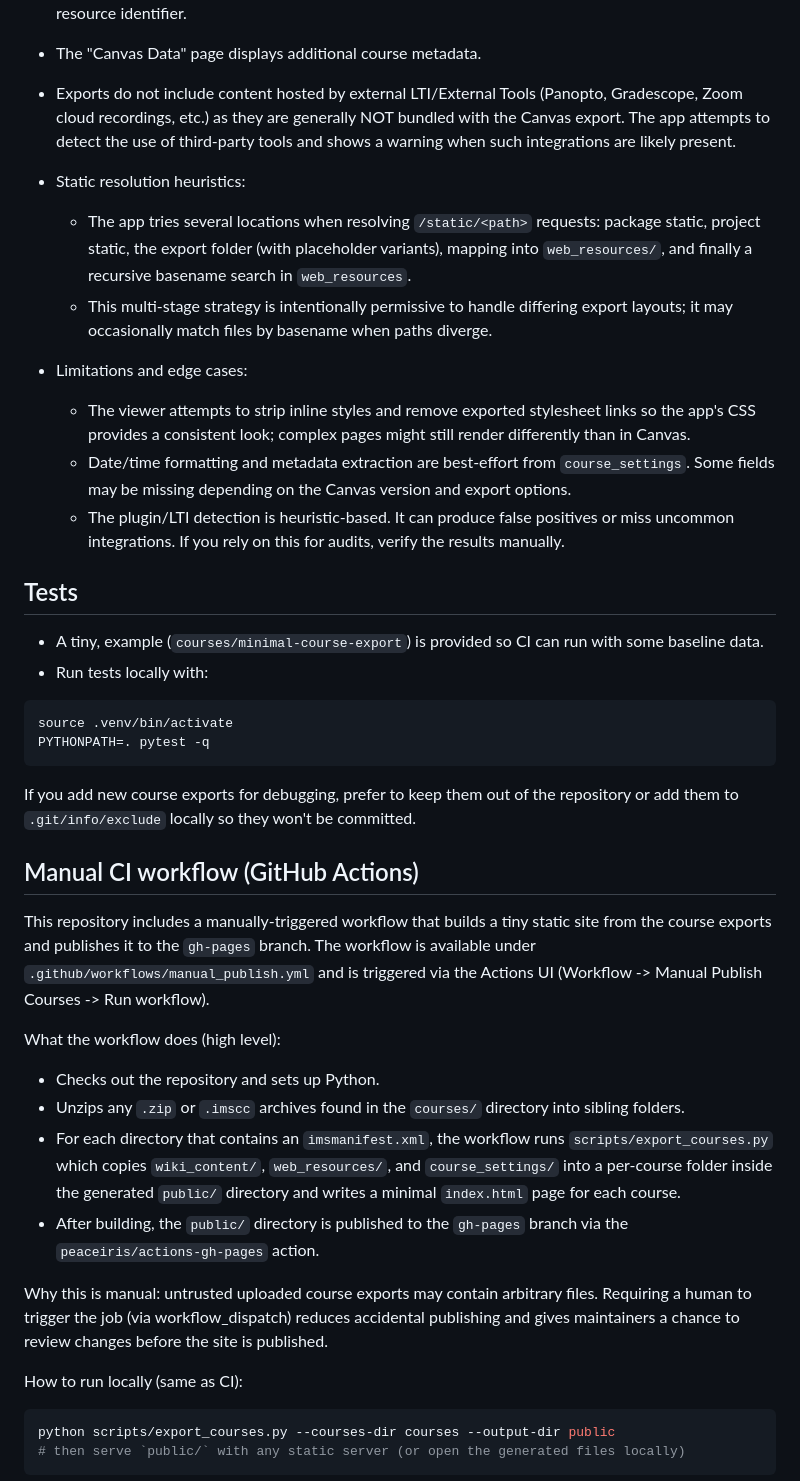
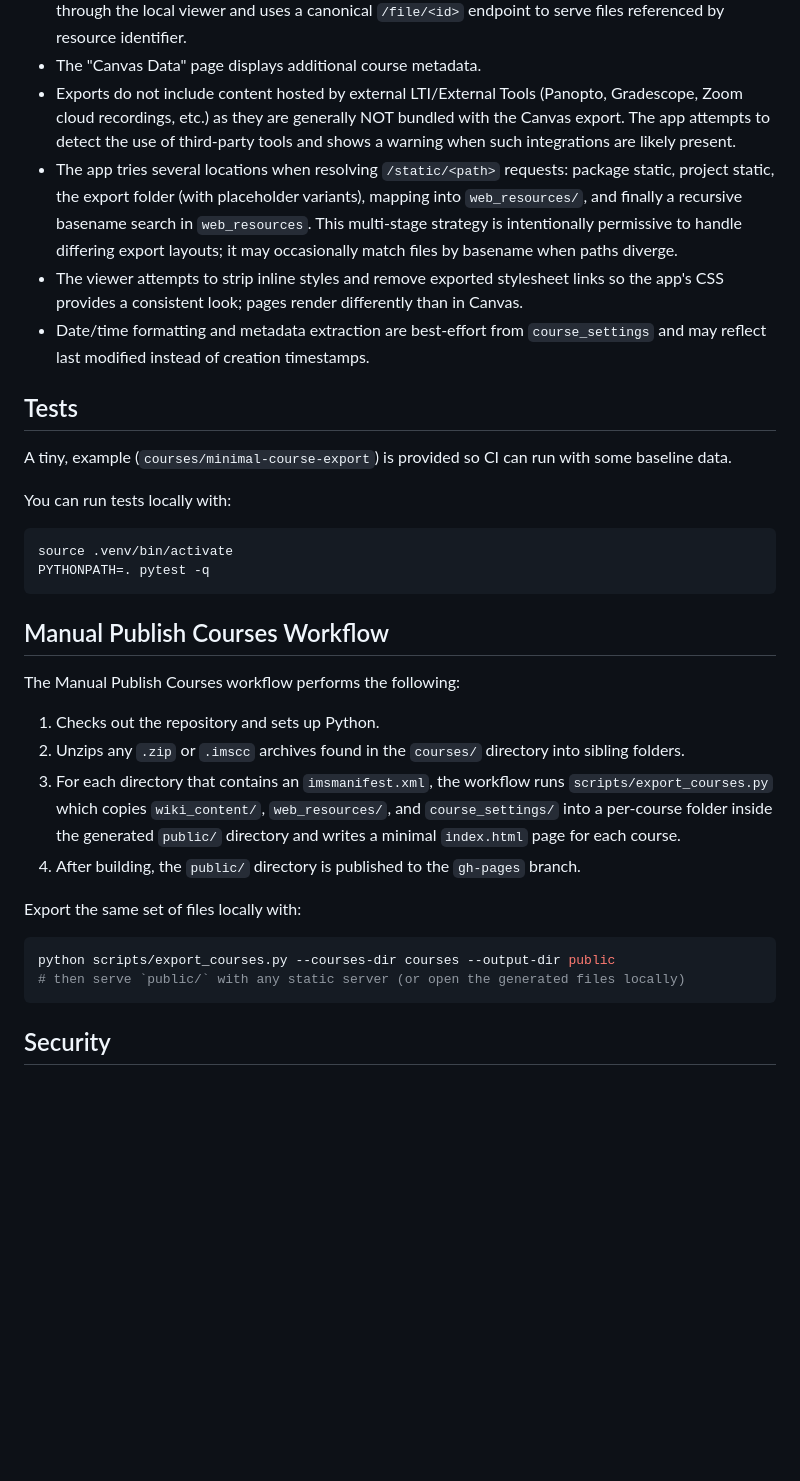
Before and after one commit to pubino/canvas-course-viewer, a Markdown page: README.md, the part around one of its changes. Drawn GitHub-style; blank space fills up the shorter version.

Commit message:
docs: update README

````diff
--- a/README.md
+++ b/README.md
@@ -42,49 +42,36 @@ python serve.py --src courses/minimal-course-export
 - The app serves HTML pages and files that are part of the IMS/Canvas export (e.g., `wiki_content/`, `web_resources/`, and `course_settings` files). The app rewrites links in exported HTML so they route through the local viewer and uses a canonical `/file/<id>` endpoint to serve files referenced by resource identifier.
 - The "Canvas Data" page displays additional course metadata.
 - Exports do not include content hosted by external LTI/External Tools (Panopto, Gradescope, Zoom cloud recordings, etc.) as they are generally NOT bundled with the Canvas export.  The app attempts to detect the use of third-party tools and shows a warning when such integrations are likely present.
-
-
-
-- Static resolution heuristics:
-	- The app tries several locations when resolving `/static/<path>` requests: package static, project static, the export folder (with placeholder variants), mapping into `web_resources/`, and finally a recursive basename search in `web_resources`.
-	- This multi-stage strategy is intentionally permissive to handle differing export layouts; it may occasionally match files by basename when paths diverge.
-
-- Limitations and edge cases:
-	- The viewer attempts to strip inline styles and remove exported stylesheet links so the app's CSS provides a consistent look; complex pages might still render differently than in Canvas.
-	- Date/time formatting and metadata extraction are best-effort from `course_settings`. Some fields may be missing depending on the Canvas version and export options.
-	- The plugin/LTI detection is heuristic-based. It can produce false positives or miss uncommon integrations. If you rely on this for audits, verify the results manually.
+- The app tries several locations when resolving `/static/<path>` requests: package static, project static, the export folder (with placeholder variants), mapping into `web_resources/`, and finally a recursive basename search in `web_resources`.  This multi-stage strategy is intentionally permissive to handle differing export layouts; it may occasionally match files by basename when paths diverge.
+- The viewer attempts to strip inline styles and remove exported stylesheet links so the app's CSS provides a consistent look; pages render differently than in Canvas.
+- Date/time formatting and metadata extraction are best-effort from `course_settings` and may reflect last modified instead of creation timestamps.
 
 ## Tests
 
-- A tiny, example (`courses/minimal-course-export`) is provided so CI can run with some baseline data.
-- Run tests locally with:
+A tiny, example (`courses/minimal-course-export`) is provided so CI can run with some baseline data.
+
+You can run tests locally with:
 
 ```bash
 source .venv/bin/activate
 PYTHONPATH=. pytest -q
 ```
 
-If you add new course exports for debugging, prefer to keep them out of the repository or add them to `.git/info/exclude` locally so they won't be committed.
+## Manual Publish Courses Workflow
 
-Manual CI workflow (GitHub Actions)
-----------------------------------
+The Manual Publish Courses workflow performs the following:
 
-This repository includes a manually-triggered workflow that builds a tiny static site from the course exports and publishes it to the `gh-pages` branch. The workflow is available under `.github/workflows/manual_publish.yml` and is triggered via the Actions UI (Workflow -> Manual Publish Courses -> Run workflow).
+1. Checks out the repository and sets up Python.
+2. Unzips any `.zip` or `.imscc` archives found in the `courses/` directory into sibling folders.
+3. For each directory that contains an `imsmanifest.xml`, the workflow runs `scripts/export_courses.py` which copies `wiki_content/`, `web_resources/`, and `course_settings/` into a per-course folder inside the generated `public/` directory and writes a minimal `index.html` page for each course.
+4. After building, the `public/` directory is published to the `gh-pages` branch.
 
-What the workflow does (high level):
-
-- Checks out the repository and sets up Python.
-- Unzips any `.zip` or `.imscc` archives found in the `courses/` directory into sibling folders.
-- For each directory that contains an `imsmanifest.xml`, the workflow runs `scripts/export_courses.py` which copies `wiki_content/`, `web_resources/`, and `course_settings/` into a per-course folder inside the generated `public/` directory and writes a minimal `index.html` page for each course.
-- After building, the `public/` directory is published to the `gh-pages` branch via the `peaceiris/actions-gh-pages` action.
-
-Why this is manual: untrusted uploaded course exports may contain arbitrary files. Requiring a human to trigger the job (via workflow_dispatch) reduces accidental publishing and gives maintainers a chance to review changes before the site is published.
-
-How to run locally (same as CI):
+Export the same set of files locally with:
 
 ```bash
 python scripts/export_courses.py --courses-dir courses --output-dir public
 # then serve `public/` with any static server (or open the generated files locally)
 ```
 
+## Security
 
````
Also changed, not shown: other parts of README.md (+1 -20 lines).
